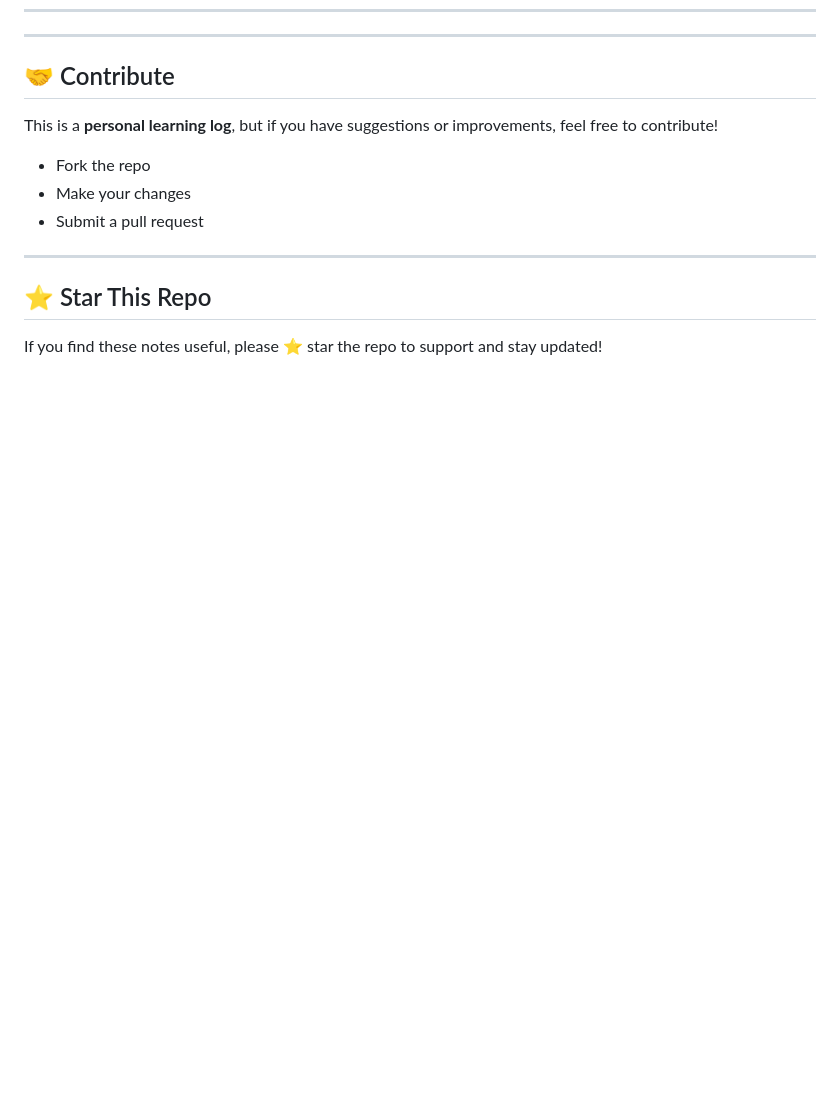
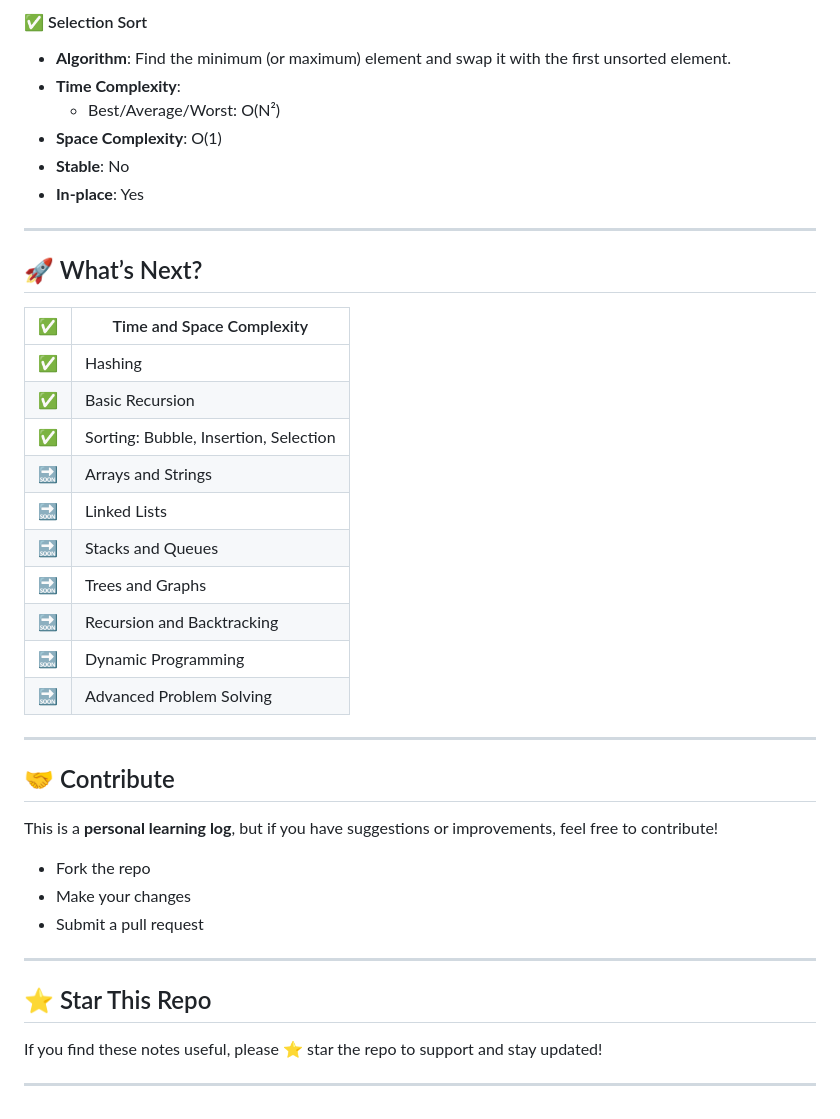
Before and after one commit to Tejas1234-biradar/DSA, a Markdown page: readme.md, the part around the change printed below. GitHub-like rendering; blank space fills up the shorter version.

```diff
--- a/readme.md
+++ b/readme.md
@@ -68,3 +114,27 @@ Space complexity refers to **the extra space (auxiliary space)** an algorithm re
+#### ✅ Selection Sort
+- **Algorithm**: Find the minimum (or maximum) element and swap it with the first unsorted element.
+- **Time Complexity**:
+  - Best/Average/Worst: O(N²)
+- **Space Complexity**: O(1)
+- **Stable**: No
+- **In-place**: Yes
+
+---
+
+## 🚀 What’s Next?
+
+| ✅ | Time and Space Complexity |
+|-----|--------------------------|
+| ✅ | Hashing |
+| ✅ | Basic Recursion |
+| ✅ | Sorting: Bubble, Insertion, Selection |
+| 🔜 | Arrays and Strings |
+| 🔜 | Linked Lists |
+| 🔜 | Stacks and Queues |
+| 🔜 | Trees and Graphs |
+| 🔜 | Recursion and Backtracking |
+| 🔜 | Dynamic Programming |
+| 🔜 | Advanced Problem Solving |
 
 ---
 
@@ -76,6 +146,7 @@ This is a **personal learning log**, but if you have suggestions or improvements
 
 ---
 
-
 ## ⭐️ Star This Repo
 If you find these notes useful, please ⭐️ star the repo to support and stay updated!
+
+---
```
Also changed, not shown: other parts of readme.md (+55 -9 lines).
